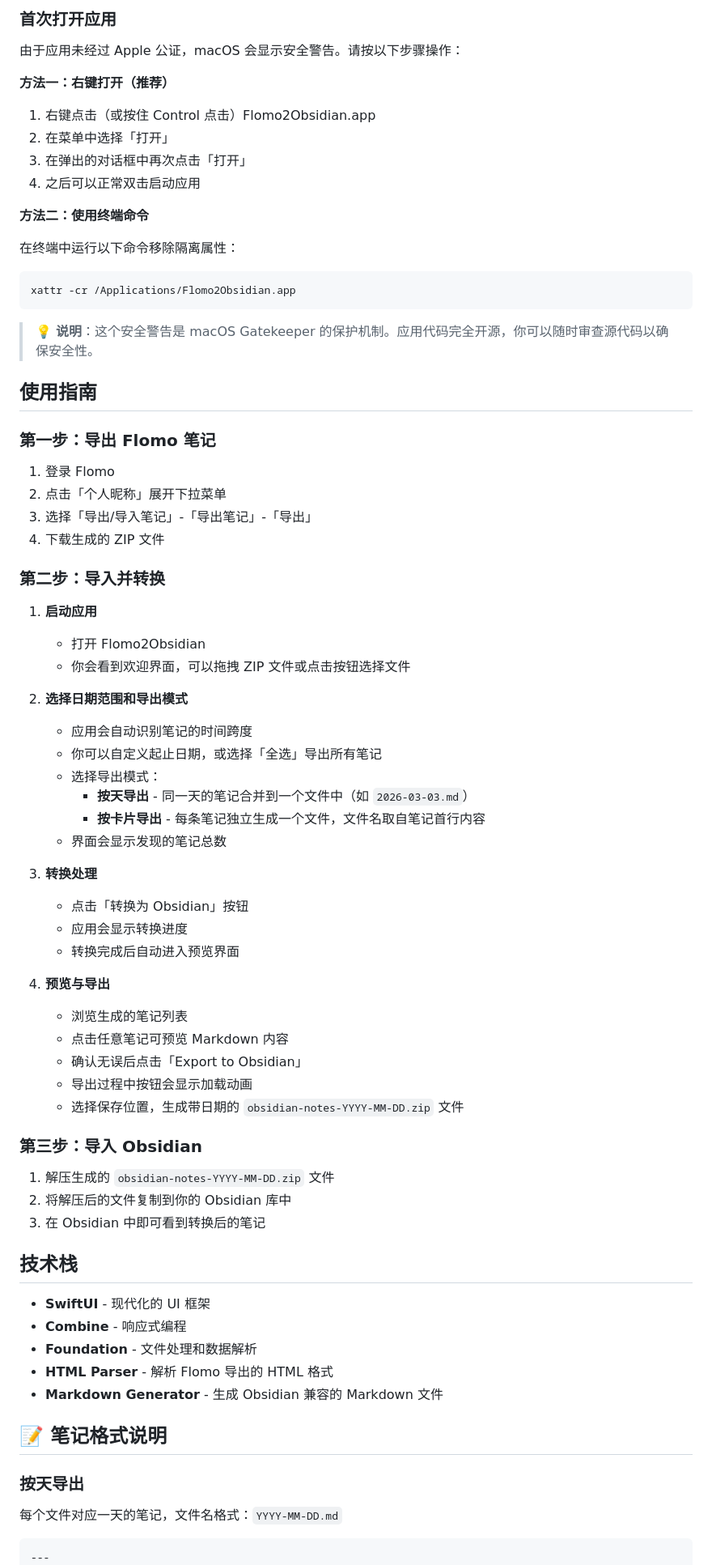
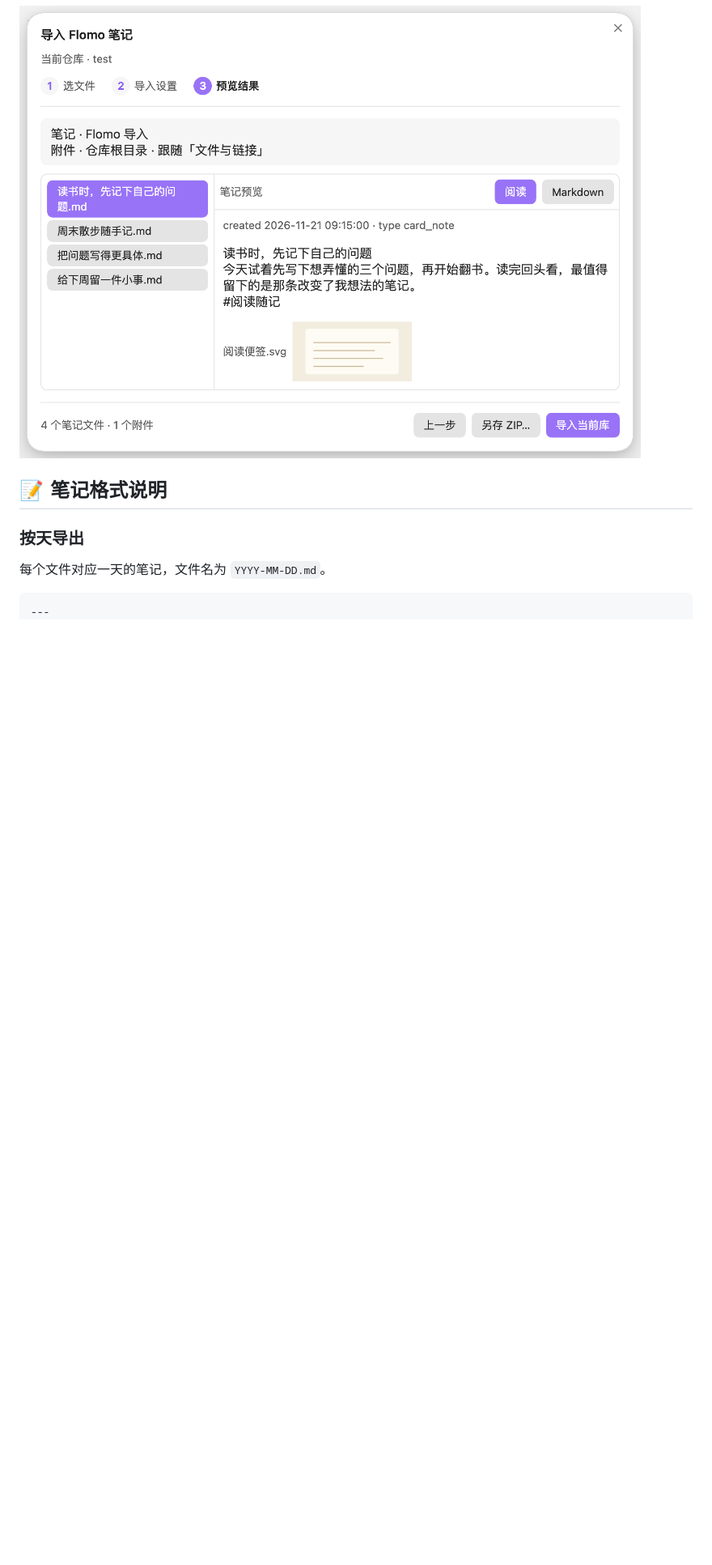
Before and after one commit to iBlinkQ/Flomo2Obsidian, a Markdown page: README.md, the part around one of its changes. Shown at 81% size. Drawn GitHub-style; pictures changed too: docs/screenshots/import-preview.png (added); folded sections open; blank space fills up the shorter version.

````diff
--- a/README.md
+++ b/README.md
@@ -64,79 +58,13 @@ Flomo2Obsidian 是一个完全离线的本地应用，我们深知笔记内容
 
-### 首次打开应用
+![Flomo ZIP Import 的导入预览，左侧列出待生成的文件，右侧显示卡片内容和附件](docs/screenshots/import-preview.png)
 
-由于应用未经过 Apple 公证，macOS 会显示安全警告。请按以下步骤操作：
-
-**方法一：右键打开（推荐）**
-
-1. 右键点击（或按住 Control 点击）Flomo2Obsidian.app
-2. 在菜单中选择「打开」
-3. 在弹出的对话框中再次点击「打开」
-4. 之后可以正常双击启动应用
-
-**方法二：使用终端命令**
-
-在终端中运行以下命令移除隔离属性：
-
-```bash
-xattr -cr /Applications/Flomo2Obsidian.app
-```
-
-> 💡 **说明**：这个安全警告是 macOS Gatekeeper 的保护机制。应用代码完全开源，你可以随时审查源代码以确保安全性。
-
-## 使用指南
-
-### 第一步：导出 Flomo 笔记
-
-1. 登录 Flomo
-2. 点击「个人昵称」展开下拉菜单
-3. 选择「导出/导入笔记」-「导出笔记」-「导出」
-4. 下载生成的 ZIP 文件
-
-### 第二步：导入并转换
-
-1. **启动应用**
-   - 打开 Flomo2Obsidian
-   - 你会看到欢迎界面，可以拖拽 ZIP 文件或点击按钮选择文件
-
-2. **选择日期范围和导出模式**
-   - 应用会自动识别笔记的时间跨度
-   - 你可以自定义起止日期，或选择「全选」导出所有笔记
-   - 选择导出模式：
-     - **按天导出** - 同一天的笔记合并到一个文件中（如 `2026-03-03.md`）
-     - **按卡片导出** - 每条笔记独立生成一个文件，文件名取自笔记首行内容
-   - 界面会显示发现的笔记总数
-
-3. **转换处理**
-   - 点击「转换为 Obsidian」按钮
-   - 应用会显示转换进度
-   - 转换完成后自动进入预览界面
-
-4. **预览与导出**
-   - 浏览生成的笔记列表
-   - 点击任意笔记可预览 Markdown 内容
-   - 确认无误后点击「Export to Obsidian」
-   - 导出过程中按钮会显示加载动画
-   - 选择保存位置，生成带日期的 `obsidian-notes-YYYY-MM-DD.zip` 文件
-
-### 第三步：导入 Obsidian
-
-1. 解压生成的 `obsidian-notes-YYYY-MM-DD.zip` 文件
-2. 将解压后的文件复制到你的 Obsidian 库中
-3. 在 Obsidian 中即可看到转换后的笔记
-
-## 技术栈
-
-- **SwiftUI** - 现代化的 UI 框架
-- **Combine** - 响应式编程
-- **Foundation** - 文件处理和数据解析
-- **HTML Parser** - 解析 Flomo 导出的 HTML 格式
-- **Markdown Generator** - 生成 Obsidian 兼容的 Markdown 文件
+</details>
 
 ## 📝 笔记格式说明
 
 ### 按天导出
 
-每个文件对应一天的笔记，文件名格式：`YYYY-MM-DD.md`
+每个文件对应一天的笔记，文件名为 `YYYY-MM-DD.md`。
 
 ```markdown
 ---
````
Also changed, not shown: other parts of README.md (+61 -56 lines), docs/screenshots/import-settings.png (added), docs/screenshots/ribbon-icon.png (added), 14 other files.
